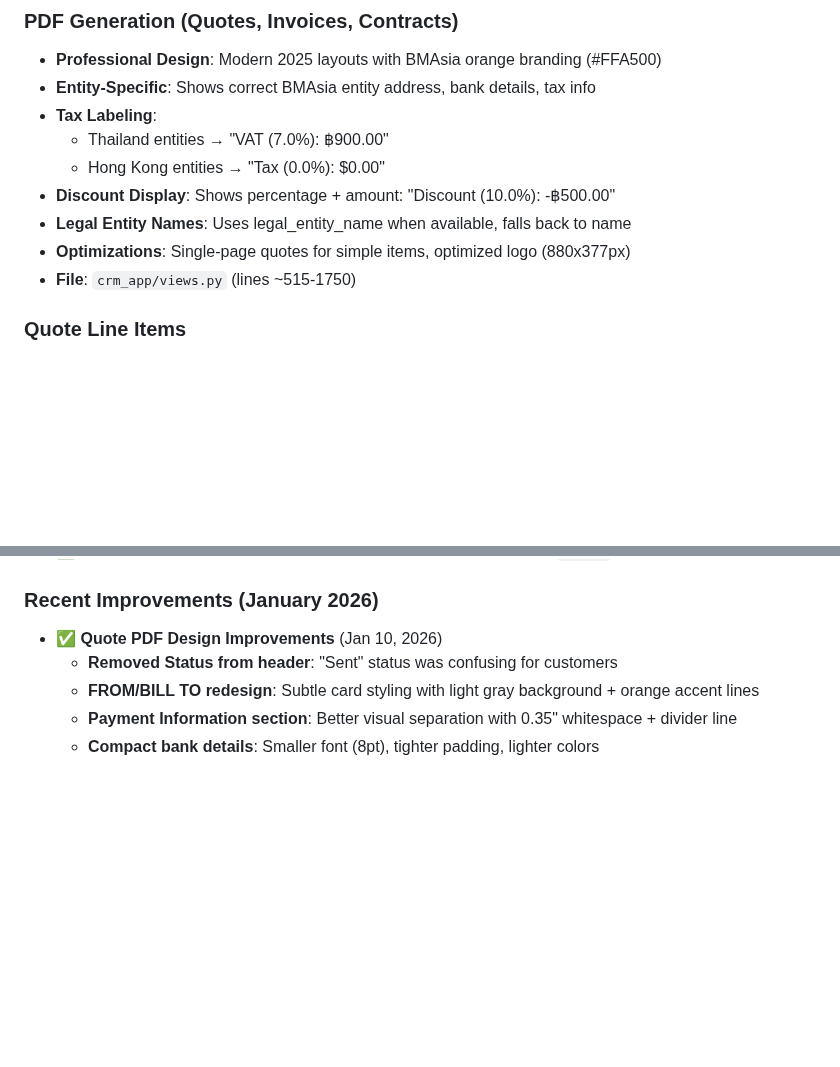
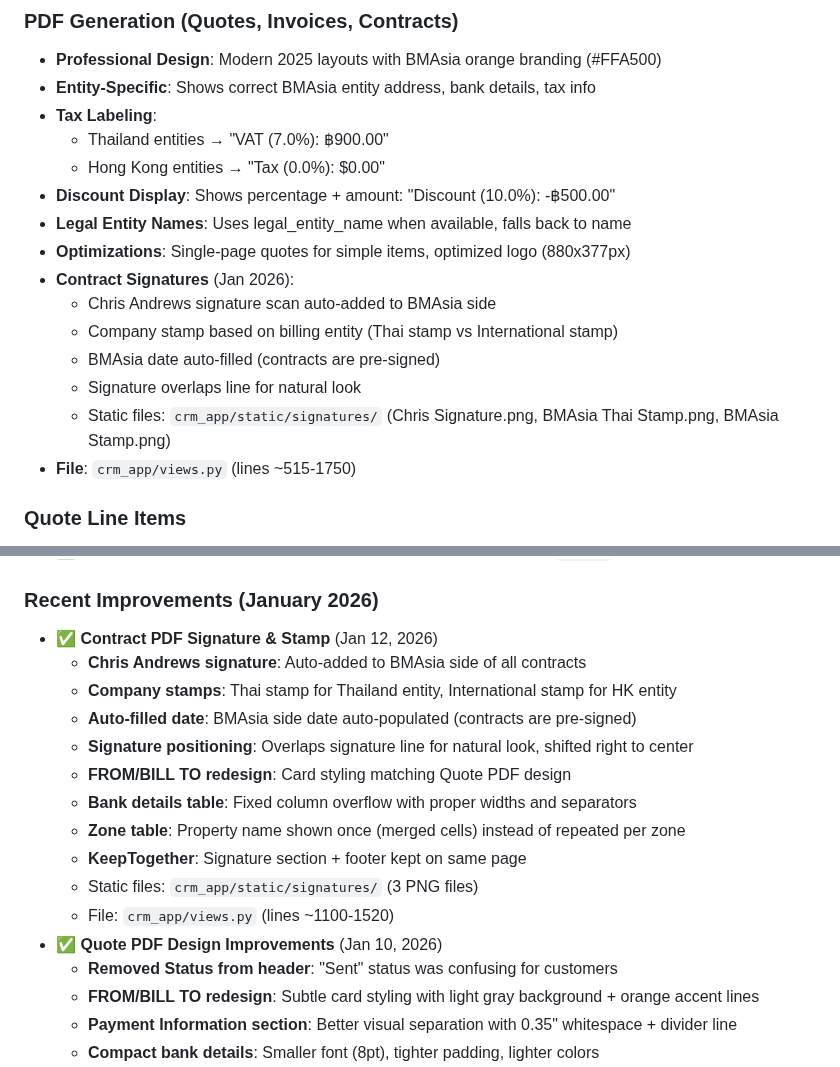
Before and after one commit to brightears/bmasia-crm, a Markdown page: CLAUDE.md, 2 parts joined by grey strips. Drawn GitHub-style; blank space fills up the shorter version.

Commit message:
Docs: Update CLAUDE.md with Contract PDF signature improvements
- Added Contract Signatures section to PDF Generation docs
- Added Jan 12, 2026 improvements to Recent Improvements section
- Documents signature scan, stamps, auto-date, and positioning

🤖 Generated with [Claude Code](https://claude.com/claude-code)

Co-Authored-By: Claude Opus 4.5 <noreply@anthropic.com>

```diff
--- a/CLAUDE.md
+++ b/CLAUDE.md
@@ -224,6 +224,12 @@ Use this agent when:
 - **Discount Display**: Shows percentage + amount: "Discount (10.0%): -฿500.00"
 - **Legal Entity Names**: Uses legal_entity_name when available, falls back to name
 - **Optimizations**: Single-page quotes for simple items, optimized logo (880x377px)
+- **Contract Signatures** (Jan 2026):
+  - Chris Andrews signature scan auto-added to BMAsia side
+  - Company stamp based on billing entity (Thai stamp vs International stamp)
+  - BMAsia date auto-filled (contracts are pre-signed)
+  - Signature overlaps line for natural look
+  - Static files: `crm_app/static/signatures/` (Chris Signature.png, BMAsia Thai Stamp.png, BMAsia Stamp.png)
 - **File**: `crm_app/views.py` (lines ~515-1750)
 
 ### Quote Line Items
@@ -536,6 +542,17 @@ npm run build  # Production build
 - ✅ **Zone Status Dashboard** - Real-time Soundtrack zone monitoring (`/zones`)
 
 ### Recent Improvements (January 2026)
+- ✅ **Contract PDF Signature & Stamp** (Jan 12, 2026)
+  - **Chris Andrews signature**: Auto-added to BMAsia side of all contracts
+  - **Company stamps**: Thai stamp for Thailand entity, International stamp for HK entity
+  - **Auto-filled date**: BMAsia side date auto-populated (contracts are pre-signed)
+  - **Signature positioning**: Overlaps signature line for natural look, shifted right to center
+  - **FROM/BILL TO redesign**: Card styling matching Quote PDF design
+  - **Bank details table**: Fixed column overflow with proper widths and separators
+  - **Zone table**: Property name shown once (merged cells) instead of repeated per zone
+  - **KeepTogether**: Signature section + footer kept on same page
+  - Static files: `crm_app/static/signatures/` (3 PNG files)
+  - File: `crm_app/views.py` (lines ~1100-1520)
 - ✅ **Quote PDF Design Improvements** (Jan 10, 2026)
   - **Removed Status from header**: "Sent" status was confusing for customers
   - **FROM/BILL TO redesign**: Subtle card styling with light gray background + orange accent lines
```
